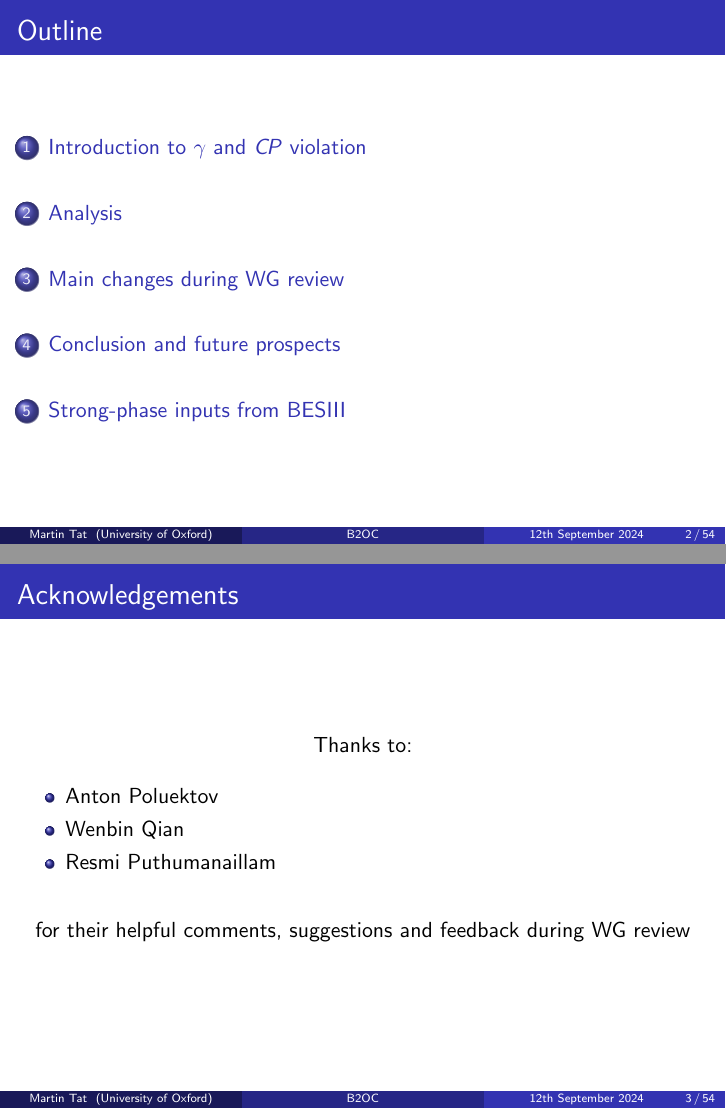
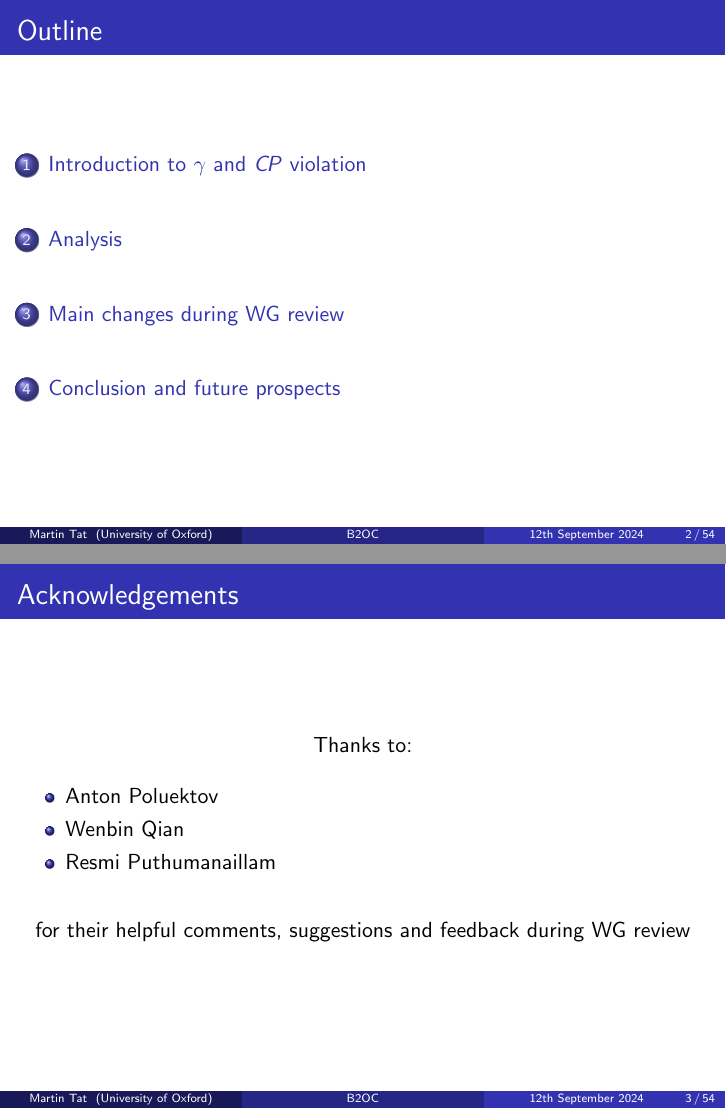
Before and after one commit to MartinDuyTat/B2Dh_D2hhpipi_B2OC_SignOff_Presentation_12th_September_2024, LaTeX slides (B2Dh_D2hhpipi_B2OC_SignOff_Presentation_12th_September_2024.tex): pages 2 and 3 of 54, joined at a grey line. The pictures show the PDF file B2Dh_D2hhpipi_B2OC_SignOff_Presentation_12th_September_2024.pdf that the author committed with the source.

Commit message:
Removed spurious section

```diff
--- a/B2Dh_D2hhpipi_B2OC_SignOff_Presentation_12th_September_2024.tex
+++ b/B2Dh_D2hhpipi_B2OC_SignOff_Presentation_12th_September_2024.tex
@@ -887,7 +887,6 @@
   \end{center}
 \end{frame}
 
-\section{Strong-phase inputs from BESIII}
 \begin{frame}{Backup: BESIII preliminary $D^0\to K^+K^-\pi^+\pi^-$ strong-phase results}
   \begin{center}
     First binned strong-phase analysis of $D^0\to K^+K^-\pi^+\pi^-$, which uses the $2\times4$ binning scheme with $16$~fb$^{-1}$ $\psi(3770)$ data
```
Also changed, not shown: B2Dh_D2hhpipi_B2OC_SignOff_Presentation_12th_September_2024.pdf.
